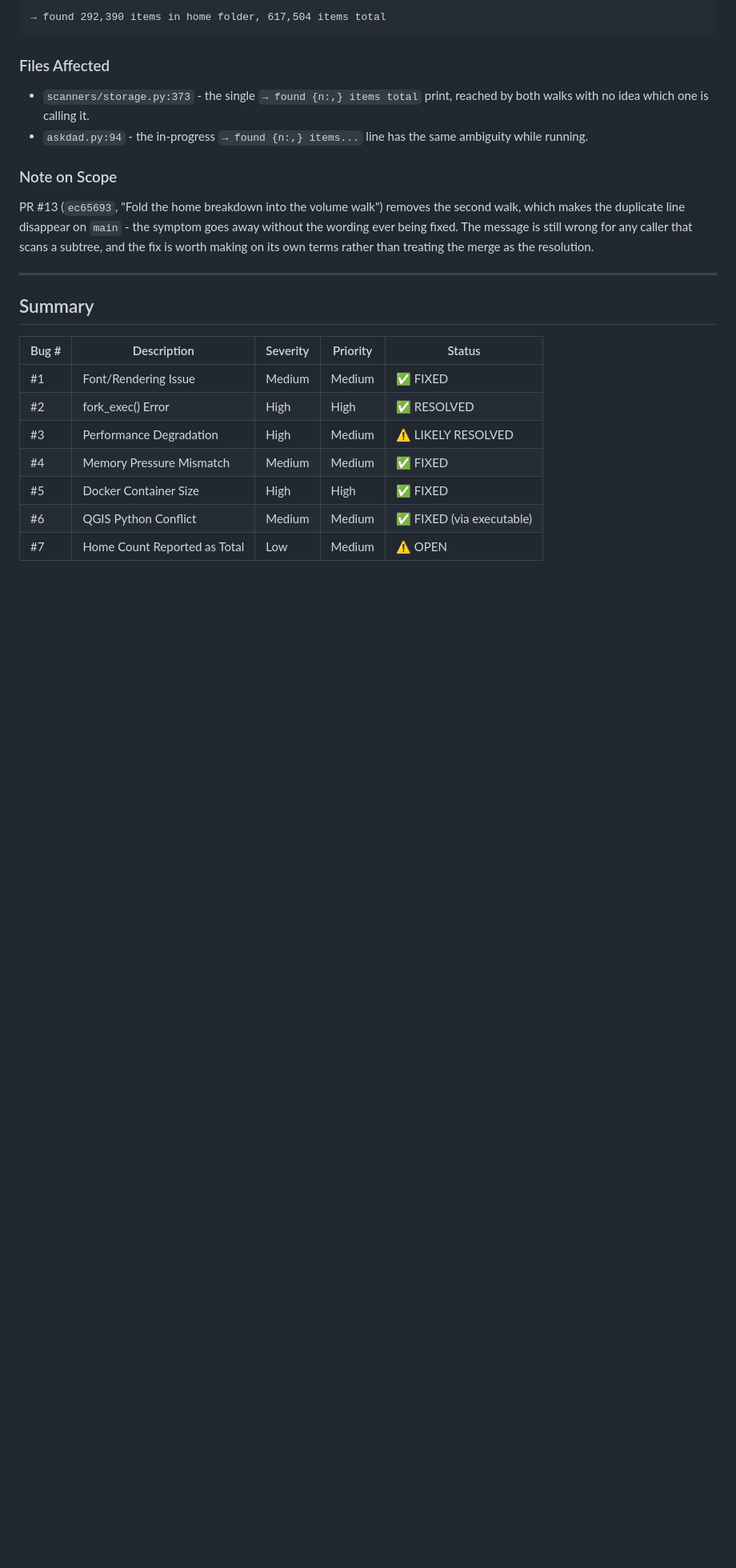
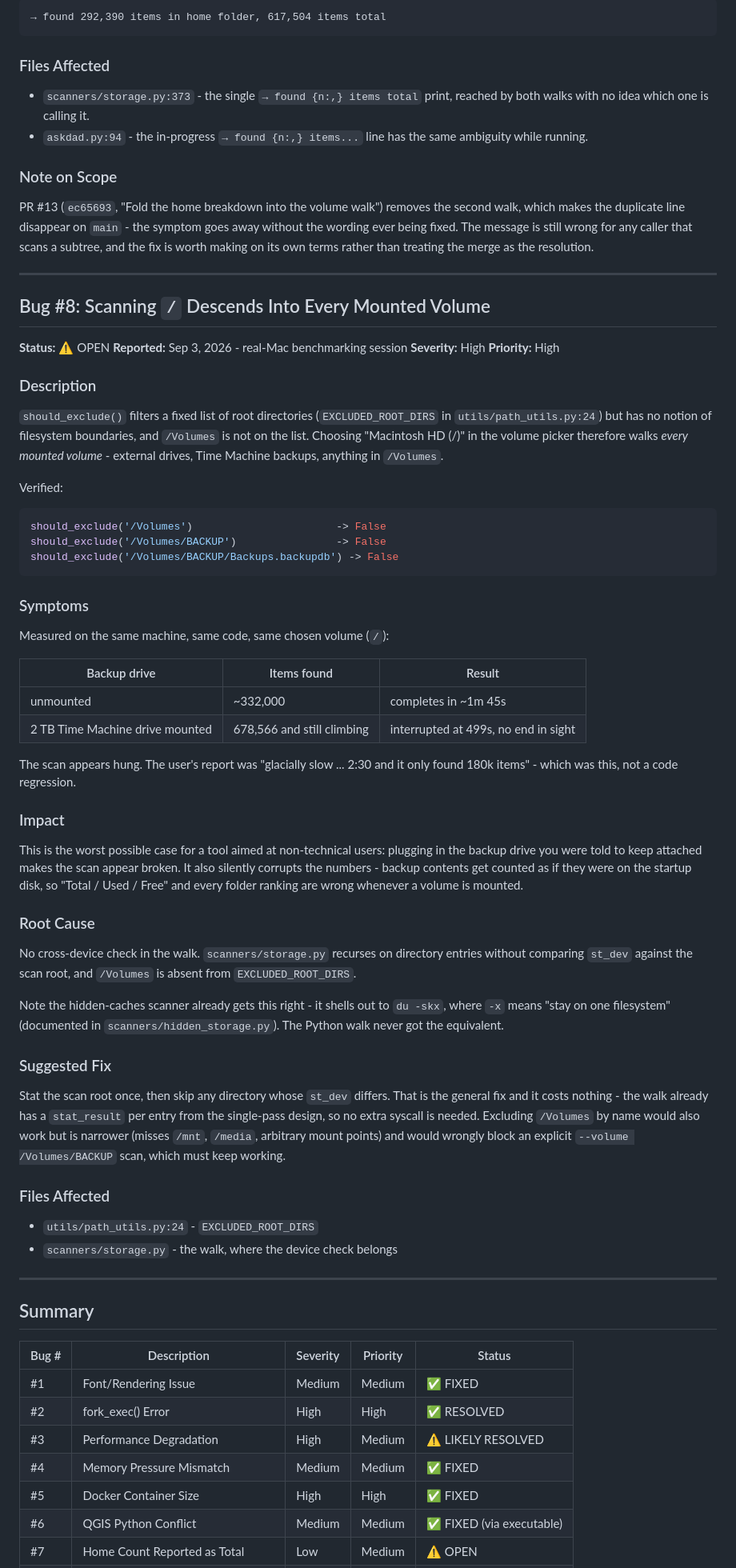
Before and after one commit to jbillington/dadware, a Markdown page: docs/bugs/BUG-LOG.md, the part around one of its changes. Shown at 80% size. GitHub-like rendering; blank space fills up the shorter version.

````diff
--- a/docs/bugs/BUG-LOG.md
+++ b/docs/bugs/BUG-LOG.md
@@ -316,6 +316,69 @@ making on its own terms rather than treating the merge as the resolution.
 
 ---
 
+## Bug #8: Scanning `/` Descends Into Every Mounted Volume
+**Status:** ⚠️ OPEN
+**Reported:** Sep 3, 2026 - real-Mac benchmarking session
+**Severity:** High
+**Priority:** High
+
+### Description
+`should_exclude()` filters a fixed list of root directories
+(`EXCLUDED_ROOT_DIRS` in `utils/path_utils.py:24`) but has no notion of
+filesystem boundaries, and `/Volumes` is not on the list. Choosing
+"Macintosh HD (/)" in the volume picker therefore walks *every mounted
+volume* - external drives, Time Machine backups, anything in `/Volumes`.
+
+Verified:
+
+```python
+should_exclude('/Volumes')                       -> False
+should_exclude('/Volumes/BACKUP')                -> False
+should_exclude('/Volumes/BACKUP/Backups.backupdb') -> False
+```
+
+### Symptoms
+Measured on the same machine, same code, same chosen volume (`/`):
+
+| Backup drive | Items found | Result |
+|---|---|---|
+| unmounted | ~332,000 | completes in ~1m 45s |
+| 2 TB Time Machine drive mounted | 678,566 and still climbing | interrupted at 499s, no end in sight |
+
+The scan appears hung. The user's report was "glacially slow ... 2:30 and
+it only found 180k items" - which was this, not a code regression.
+
+### Impact
+This is the worst possible case for a tool aimed at non-technical users:
+plugging in the backup drive you were told to keep attached makes the
+scan appear broken. It also silently corrupts the numbers - backup
+contents get counted as if they were on the startup disk, so "Total /
+Used / Free" and every folder ranking are wrong whenever a volume is
+mounted.
+
+### Root Cause
+No cross-device check in the walk. `scanners/storage.py` recurses on
+directory entries without comparing `st_dev` against the scan root, and
+`/Volumes` is absent from `EXCLUDED_ROOT_DIRS`.
+
+Note the hidden-caches scanner already gets this right - it shells out to
+`du -skx`, where `-x` means "stay on one filesystem" (documented in
+`scanners/hidden_storage.py`). The Python walk never got the equivalent.
+
+### Suggested Fix
+Stat the scan root once, then skip any directory whose `st_dev` differs.
+That is the general fix and it costs nothing - the walk already has a
+`stat_result` per entry from the single-pass design, so no extra syscall
+is needed. Excluding `/Volumes` by name would also work but is narrower
+(misses `/mnt`, `/media`, arbitrary mount points) and would wrongly block
+an explicit `--volume /Volumes/BACKUP` scan, which must keep working.
+
+### Files Affected
+- `utils/path_utils.py:24` - `EXCLUDED_ROOT_DIRS`
+- `scanners/storage.py` - the walk, where the device check belongs
+
+---
+
 ## Summary
 
 | Bug # | Description | Severity | Priority | Status |
````
Also changed, not shown: other parts of docs/bugs/BUG-LOG.md (+2 -1 lines), docs/bugs/SCAN-TIMING-MEASUREMENTS.md (+44 -8 lines).
